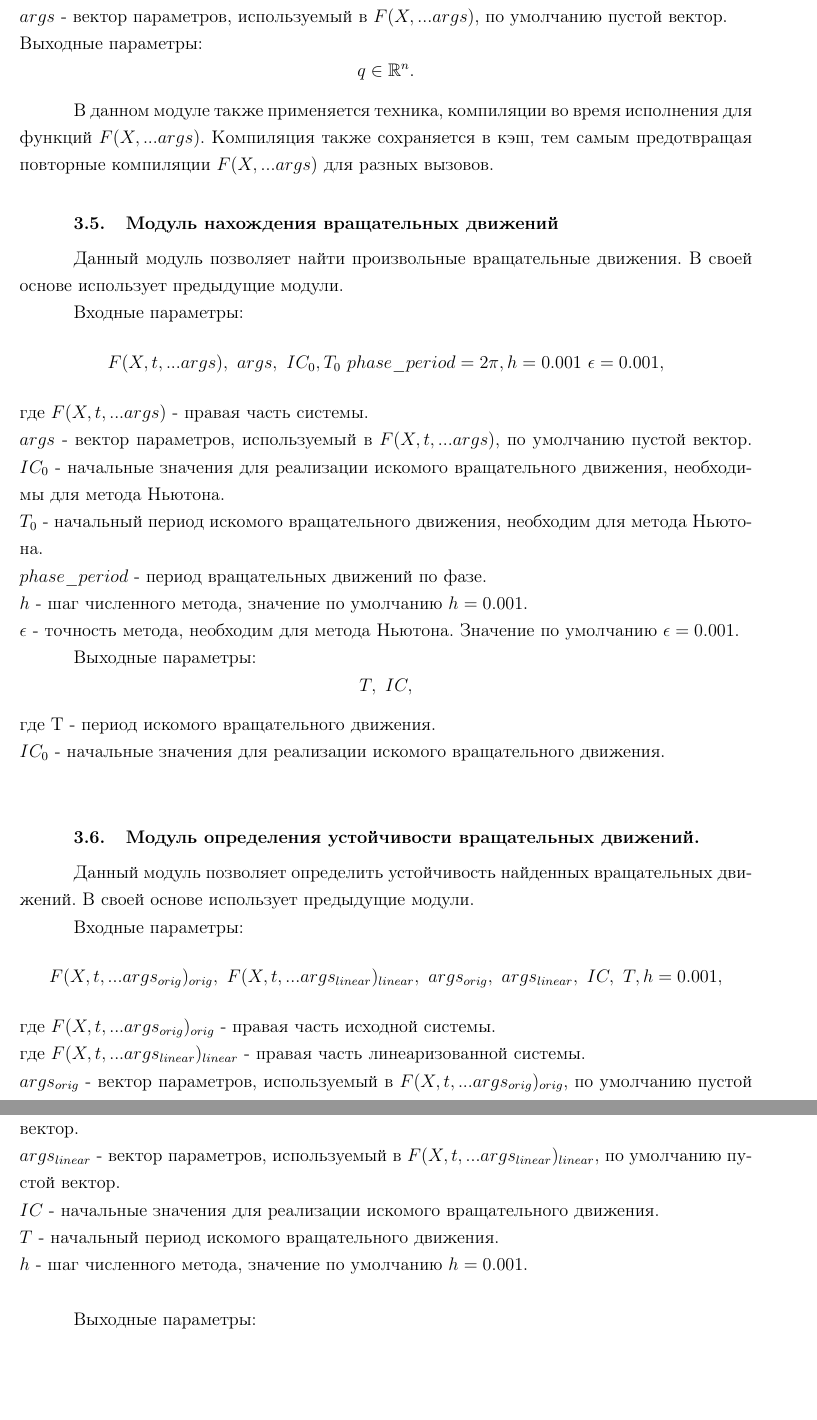
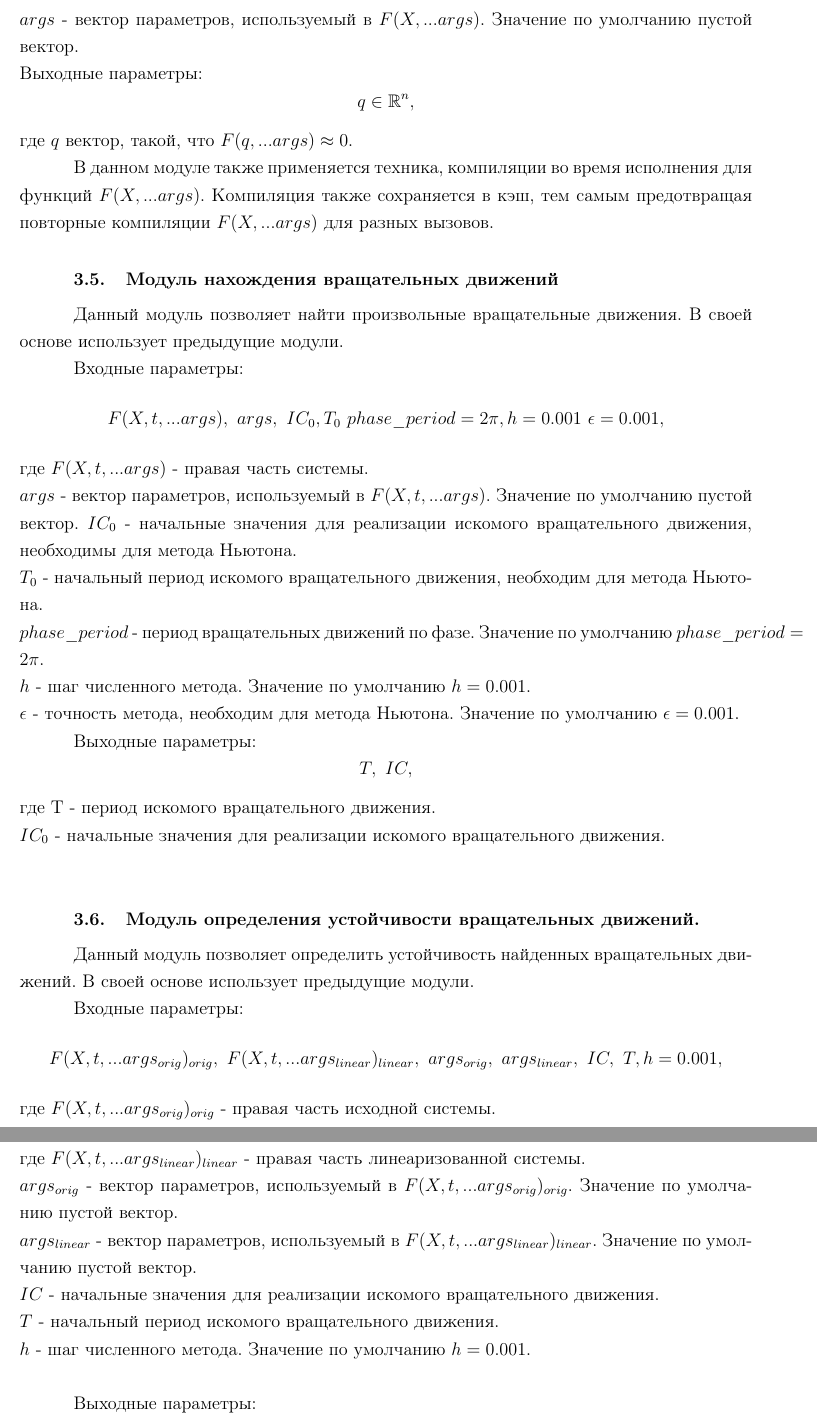
Before and after one commit to DimaAmega/master-fqw, a LaTeX document (main.tex, which reads NumMethodsLib.tex): two parts of pages 24 and 25 of 28, joined at a grey line, cut so that both start at the same text, the shorter picture padded with empty space. Compiled offline with pdfLaTeX.

Commit message:
cosmetics

```diff
--- a/NumMethodsLib.tex
+++ b/NumMethodsLib.tex
@@ -63,10 +63,11 @@ $$
 где $F(X, ...args)$ - многомерная функция. \\
 $X_0$ - начальные точка. \\
 $\epsilon$ - точность метода, участвует в критерии остановки вида $\left\Vert d \right\Vert^2 \le \epsilon$, где $d$ - вектор смещения для новой точки: $X_{k+1} = X_k + d$. Значение по умолчанию $\epsilon = 0.001$. \\
-$K\_MAX$ - максимальное количество итераций метода, значение по умолчанию $K\_MAX = 100$. \\
-$yacoby\_matrix$ - матрица Якоби для $F(X, ...args)$, по умолчанию $yacoby\_matrix=False$ что означает, не задана пользователем. \\
-$args$ - вектор параметров, используемый в $F(X, ...args)$, по умолчанию пустой вектор. \\
-Выходные параметры: $$ q \in \mathbb{R}^n.$$
+$K\_MAX$ - максимальное количество итераций метода. Значение по умолчанию $K\_MAX = 100$. \\
+$yacoby\_matrix$ - матрица Якоби для $F(X, ...args)$. Значение по умолчанию $yacoby\_matrix=False$ что означает, не задана пользователем. \\
+$args$ - вектор параметров, используемый в $F(X, ...args)$. Значение по умолчанию пустой вектор. \\
+Выходные параметры: $$ q \in \mathbb{R}^n,$$
+где $q$ вектор, такой, что $F(q, ...args) \approx 0$.
 
 В данном модуле также применяется техника, компиляции во время исполнения
 для функций $F(X, ...args)$. Компиляция также сохраняется в кэш, тем
@@ -79,11 +80,11 @@ $args$ - вектор параметров, используемый в $F(X, ..
 
 Входные параметры: $$F(X, t, ...args), \ args, \ IC_0, T_0 \ phase\_period = 2\pi, h=0.001\ \epsilon=0.001,$$
 где $F(X, t, ...args)$ - правая часть системы. \\
-$args$ - вектор параметров, используемый в $F(X, t, ...args)$, по умолчанию пустой вектор.
+$args$ - вектор параметров, используемый в $F(X, t, ...args)$. Значение по умолчанию пустой вектор.
 $IC_0$ - начальные значения для реализации искомого вращательного движения, необходимы для метода Ньютона. \\
 $T_0$ - начальный период искомого вращательного движения, необходим для метода Ньютона. \\
-$phase\_period$ - период  вращательных движений по фазе. \\
-$h$ - шаг численного метода, значение по умолчанию $h = 0.001$. \\
+$phase\_period$ - период  вращательных движений по фазе. Значение по умолчанию $phase\_period = 2\pi$. \\
+$h$ - шаг численного метода. Значение по умолчанию $h = 0.001$. \\
 $\epsilon$ - точность метода, необходим для метода Ньютона. Значение по умолчанию $\epsilon = 0.001$.
 
 Выходные параметры: $$T,  \ IC,$$
@@ -98,11 +99,11 @@ $IC_0$ - начальные значения для реализации иск
 Входные параметры: $$F(X, t, ...args_{orig})_{orig}, \ F(X, t, ...args_{linear})_{linear}, \ args_{orig}, \ args_{linear}, \ IC, \ T , h=0.001,$$
 где $F(X, t, ...args_{orig})_{orig}$ - правая часть исходной системы. \\
 где $F(X, t, ...args_{linear})_{linear}$ - правая часть линеаризованной  системы. \\
-$args_{orig}$ - вектор параметров, используемый в $F(X, t, ...args_{orig})_{orig}$, по умолчанию пустой вектор. \\
-$args_{linear}$ - вектор параметров, используемый в $F(X, t, ...args_{linear})_{linear}$, по умолчанию пустой вектор. \\
+$args_{orig}$ - вектор параметров, используемый в $F(X, t, ...args_{orig})_{orig}$. Значение по умолчанию пустой вектор. \\
+$args_{linear}$ - вектор параметров, используемый в $F(X, t, ...args_{linear})_{linear}$. Значение по умолчанию пустой вектор. \\
 $IC$ - начальные значения для реализации искомого вращательного движения.\\
 $T$ - начальный период искомого вращательного движения.\\
-$h$ - шаг численного метода, значение по умолчанию $h = 0.001$. \\
+$h$ - шаг численного метода. Значение по умолчанию $h = 0.001$. \\
 
 Выходные параметры: $$M$$
 где $\text{M}$ - матрица монодромии.
```
Also changed, not shown: main.pdf, NumMethodsLib.tex (4 more changed lines).
